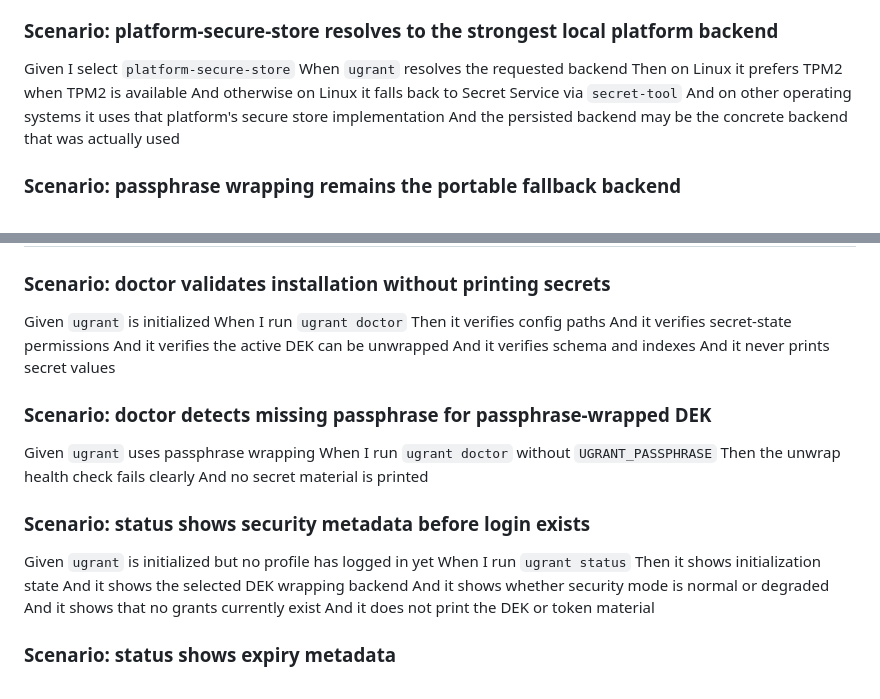
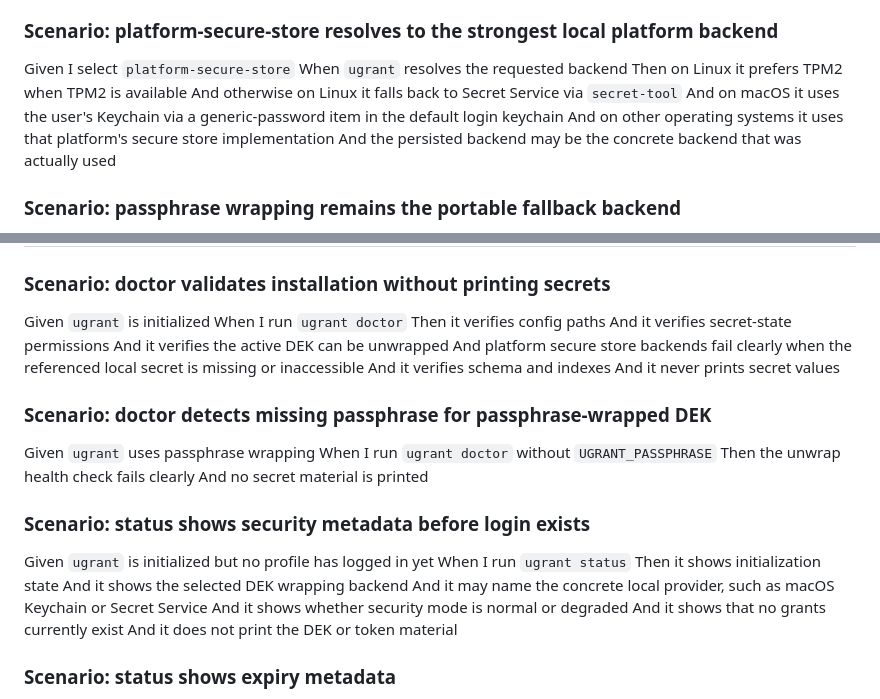
Before and after one commit to anulman/ugrant, a Markdown page: SPEC.md, 2 parts joined by grey strips. Drawn GitHub-style.

Commit message:
Document macOS Keychain backend expectations

```diff
--- a/SPEC.md
+++ b/SPEC.md
@@ -104,6 +104,7 @@ Given I select `platform-secure-store`
 When `ugrant` resolves the requested backend
 Then on Linux it prefers TPM2 when TPM2 is available
 And otherwise on Linux it falls back to Secret Service via `secret-tool`
+And on macOS it uses the user's Keychain via a generic-password item in the default login keychain
 And on other operating systems it uses that platform's secure store implementation
 And the persisted backend may be the concrete backend that was actually used
 
@@ -310,6 +311,7 @@ When I run `ugrant doctor`
 Then it verifies config paths
 And it verifies secret-state permissions
 And it verifies the active DEK can be unwrapped
+And platform secure store backends fail clearly when the referenced local secret is missing or inaccessible
 And it verifies schema and indexes
 And it never prints secret values
 
@@ -324,6 +326,7 @@ Given `ugrant` is initialized but no profile has logged in yet
 When I run `ugrant status`
 Then it shows initialization state
 And it shows the selected DEK wrapping backend
+And it may name the concrete local provider, such as macOS Keychain or Secret Service
 And it shows whether security mode is normal or degraded
 And it shows that no grants currently exist
 And it does not print the DEK or token material
```
